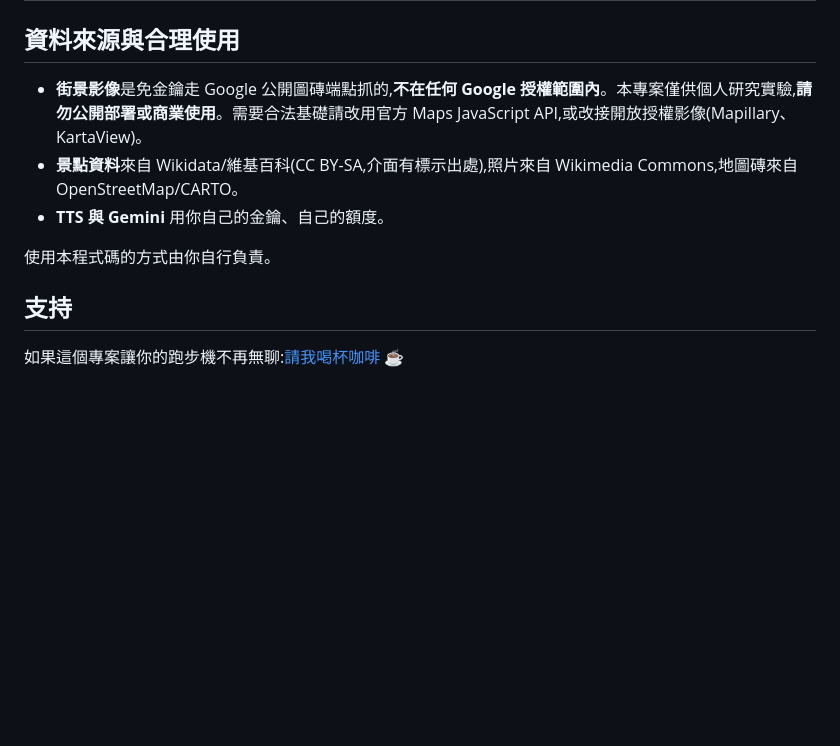
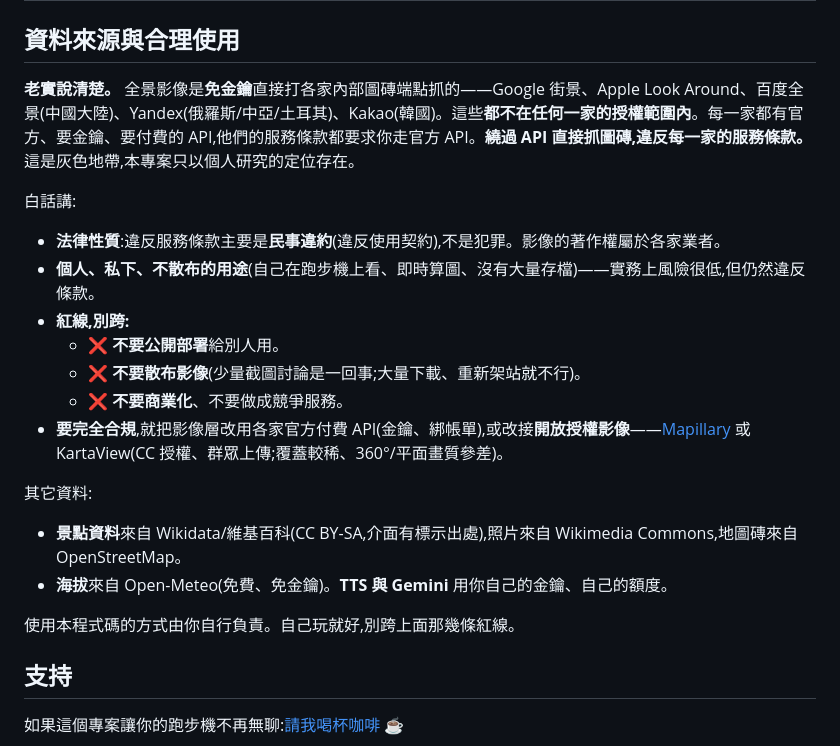
Before and after one commit to cheyuan1115/pano-runner, a Markdown page: README.zh-TW.md, the part around the change. Drawn GitHub-style; blank space fills up the shorter version.

```diff
--- a/README.zh-TW.md
+++ b/README.zh-TW.md
@@ -70,11 +70,24 @@ node server.mjs
 
 ## 資料來源與合理使用
 
-- **街景影像**是免金鑰走 Google 公開圖磚端點抓的,**不在任何 Google 授權範圍內**。本專案僅供個人研究實驗,**請勿公開部署或商業使用**。需要合法基礎請改用官方 Maps JavaScript API,或改接開放授權影像(Mapillary、KartaView)。
-- **景點資料**來自 Wikidata/維基百科(CC BY-SA,介面有標示出處),照片來自 Wikimedia Commons,地圖磚來自 OpenStreetMap/CARTO。
-- **TTS 與 Gemini** 用你自己的金鑰、自己的額度。
+**老實說清楚。** 全景影像是**免金鑰**直接打各家內部圖磚端點抓的——Google 街景、Apple Look Around、百度全景(中國大陸)、Yandex(俄羅斯/中亞/土耳其)、Kakao(韓國)。這些**都不在任何一家的授權範圍內**。每一家都有官方、要金鑰、要付費的 API,他們的服務條款都要求你走官方 API。**繞過 API 直接抓圖磚,違反每一家的服務條款。** 這是灰色地帶,本專案只以個人研究的定位存在。
 
-使用本程式碼的方式由你自行負責。
+白話講:
+
+- **法律性質**:違反服務條款主要是**民事違約**(違反使用契約),不是犯罪。影像的著作權屬於各家業者。
+- **個人、私下、不散布的用途**(自己在跑步機上看、即時算圖、沒有大量存檔)——實務上風險很低,但仍然違反條款。
+- **紅線,別跨:**
+  - ❌ **不要公開部署**給別人用。
+  - ❌ **不要散布影像**(少量截圖討論是一回事;大量下載、重新架站就不行)。
+  - ❌ **不要商業化**、不要做成競爭服務。
+- **要完全合規**,就把影像層改用各家官方付費 API(金鑰、綁帳單),或改接**開放授權影像**——[Mapillary](https://www.mapillary.com) 或 KartaView(CC 授權、群眾上傳;覆蓋較稀、360°/平面畫質參差)。
+
+其它資料:
+
+- **景點資料**來自 Wikidata/維基百科(CC BY-SA,介面有標示出處),照片來自 Wikimedia Commons,地圖磚來自 OpenStreetMap。
+- **海拔**來自 Open-Meteo(免費、免金鑰)。**TTS 與 Gemini** 用你自己的金鑰、自己的額度。
+
+使用本程式碼的方式由你自行負責。自己玩就好,別跨上面那幾條紅線。
 
 ## 支持
 
```
Also changed, not shown: README.md (+17 -4 lines).
